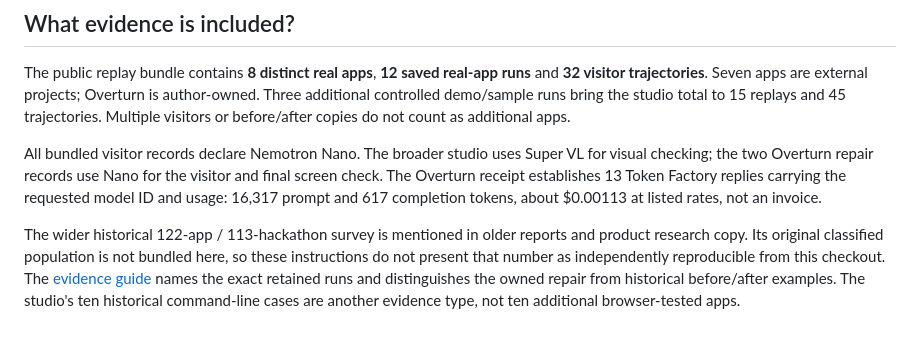
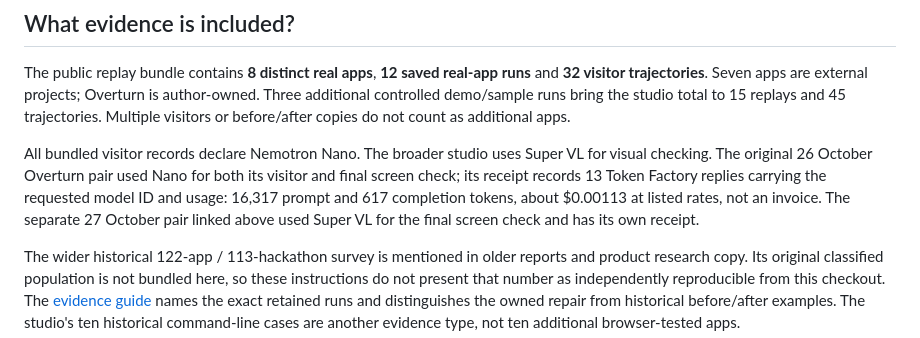
Before and after one commit to Morkeeth/agentic-swarm-studio, a Markdown page: README.md, the part around the change. Drawn GitHub-style.

Commit message:
docs: distinguish original and separate-judge receipts

```diff
--- a/README.md
+++ b/README.md
@@ -53,7 +53,7 @@ The second visitor's goal completion is retained evidence, not rerun by `recheck
 
 The public replay bundle contains **8 distinct real apps**, **12 saved real-app runs** and **32 visitor trajectories**. Seven apps are external projects; Overturn is author-owned. Three additional controlled demo/sample runs bring the studio total to 15 replays and 45 trajectories. Multiple visitors or before/after copies do not count as additional apps.
 
-All bundled visitor records declare Nemotron Nano. The broader studio uses Super VL for visual checking; the two Overturn repair records use Nano for the visitor and final screen check. The Overturn receipt establishes 13 Token Factory replies carrying the requested model ID and usage: 16,317 prompt and 617 completion tokens, about $0.00113 at listed rates, not an invoice.
+All bundled visitor records declare Nemotron Nano. The broader studio uses Super VL for visual checking. The original 26 October Overturn pair used Nano for both its visitor and final screen check; its receipt records 13 Token Factory replies carrying the requested model ID and usage: 16,317 prompt and 617 completion tokens, about $0.00113 at listed rates, not an invoice. The separate 27 October pair linked above used Super VL for the final screen check and has its own receipt.
 
 The wider historical 122-app / 113-hackathon survey is mentioned in older reports and product research copy. Its original classified population is not bundled here, so these instructions do not present that number as independently reproducible from this checkout. The [evidence guide](docs/evidence.md) names the exact retained runs and distinguishes the owned repair from historical before/after examples. The studio's ten historical command-line cases are another evidence type, not ten additional browser-tested apps.
 
```
